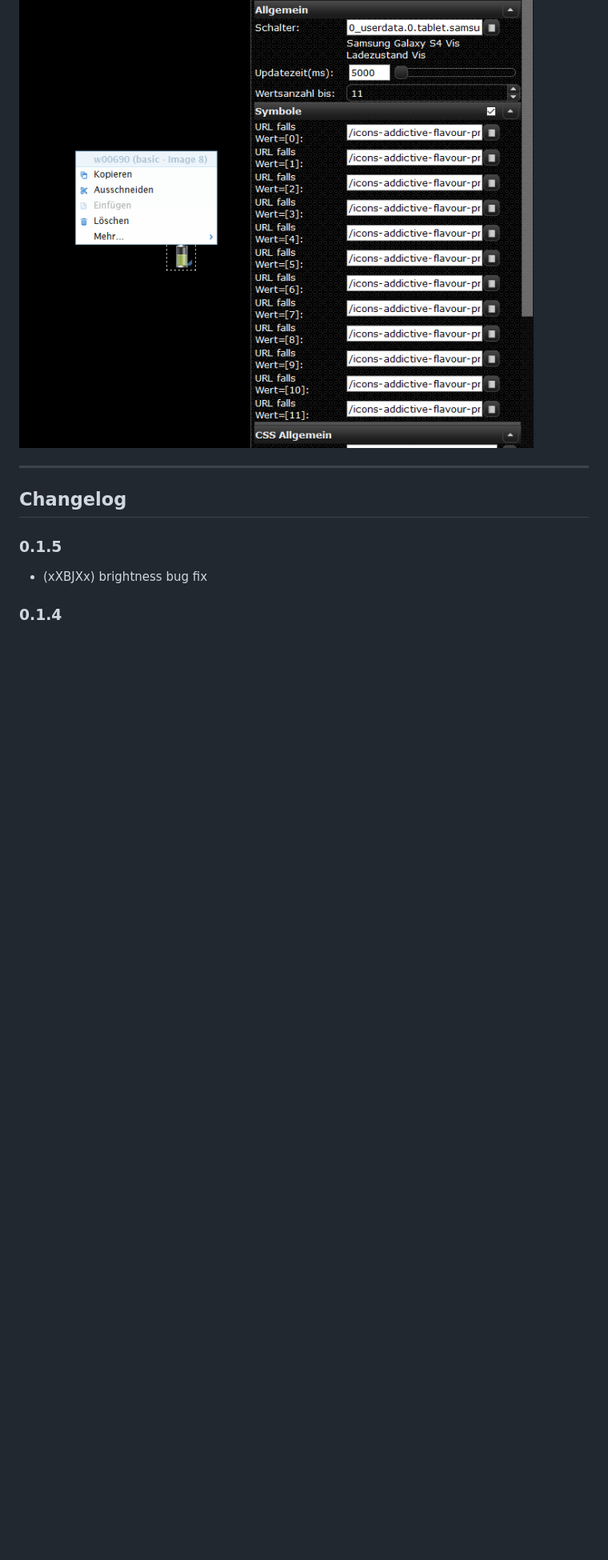
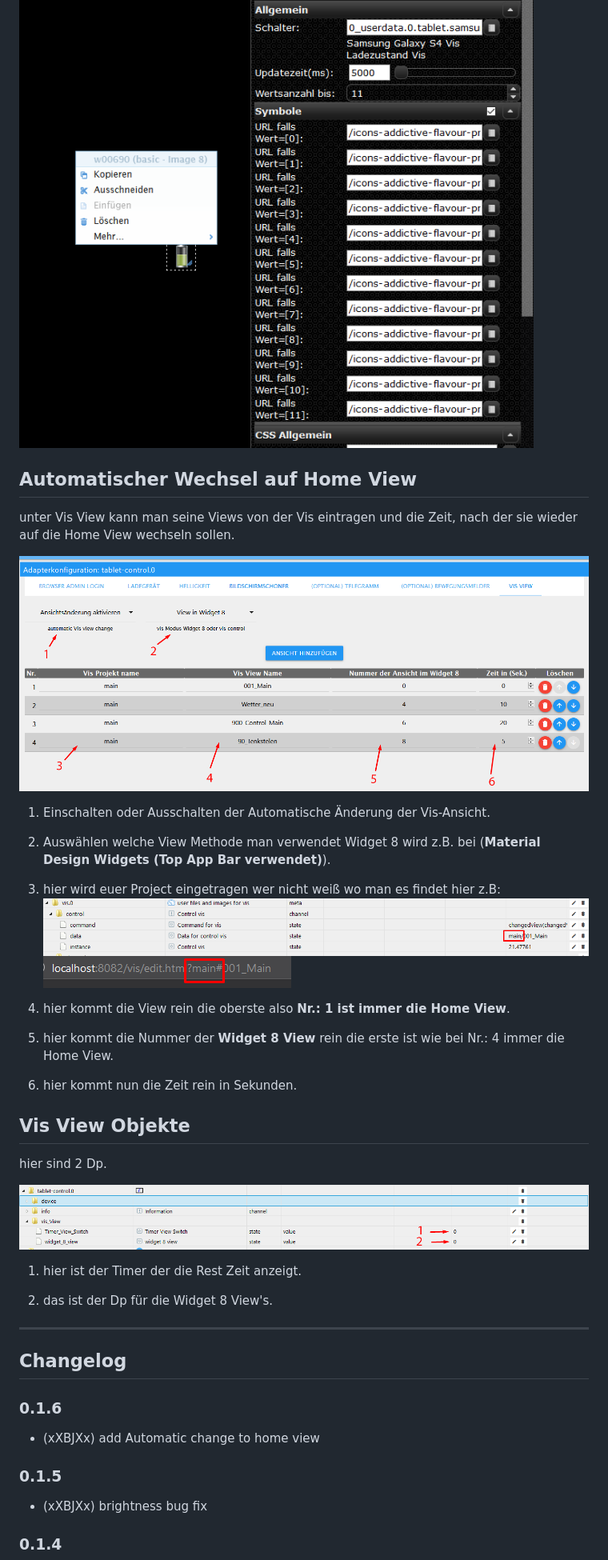
Before and after one commit to xXBJXx/ioBroker.fully-tablet-control, a Markdown page: README.md, the part around the change. Shown: that part at 80% size. Rendered like a GitHub page; pictures changed too: admin/media/config_vis.png (added), admin/media/objects_vis.png (added), admin/media/project_name.png (added); blank space fills up the shorter version.

Commit message:
add Automatic change to home view

```diff
--- a/README.md
+++ b/README.md
@@ -122,9 +122,43 @@ Hier kann man externe Bewegungsmelder eintragen, die den Bildschirmschoner absch
 
 ![battery-settings](admin/media/battery-settings.png)
 
+## Automatischer Wechsel auf Home View
+
+unter Vis View kann man seine Views von der Vis eintragen und die Zeit, nach der sie wieder auf die Home View wechseln sollen.
+
+![config_vis](admin/media/config_vis.png)
+
+1. Einschalten oder Ausschalten der Automatische Änderung der Vis-Ansicht.
+
+2. Auswählen welche View Methode man verwendet Widget 8 wird z.B. bei (**Material Design Widgets (Top App Bar verwendet)**).
+
+3. hier wird euer Project eingetragen wer nicht weiß wo man es findet hier z.B:
+![project_name1](admin/media/project_name1.png)
+![project_name](admin/media/project_name.png)
+
+4. hier kommt die View rein die oberste also **Nr.: 1 ist immer die Home View**.
+
+5. hier kommt die Nummer der **Widget 8 View** rein die erste ist wie bei Nr.: 4 immer die Home View.
+
+6. hier kommt nun die Zeit rein in Sekunden.
+
+## Vis View Objekte
+
+hier sind 2 Dp.
+
+![objects_vis](admin/media/objects_vis.png)
+
+1. hier ist der Timer der die Rest Zeit anzeigt.
+
+2. das ist der Dp für die Widget 8 View's.
+
 _______________________________
 
 ## Changelog
+
+### 0.1.6
+
+* (xXBJXx) add Automatic change to home view
 
 ### 0.1.5
 
```
Also changed, not shown: 6 other files.
